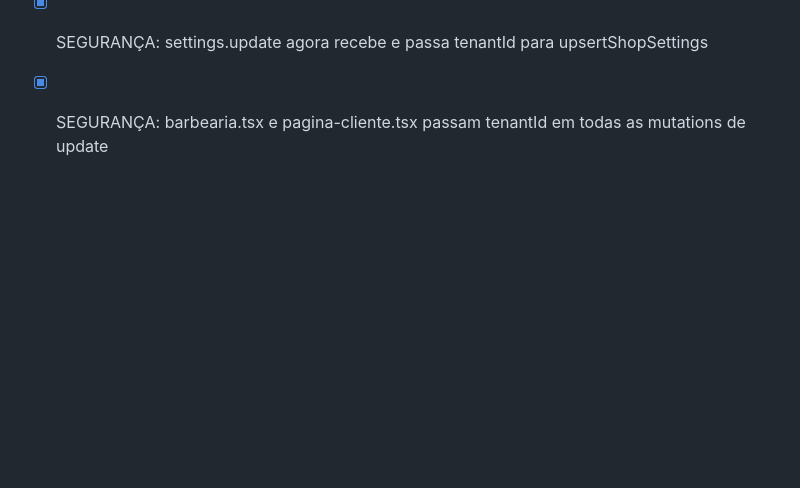
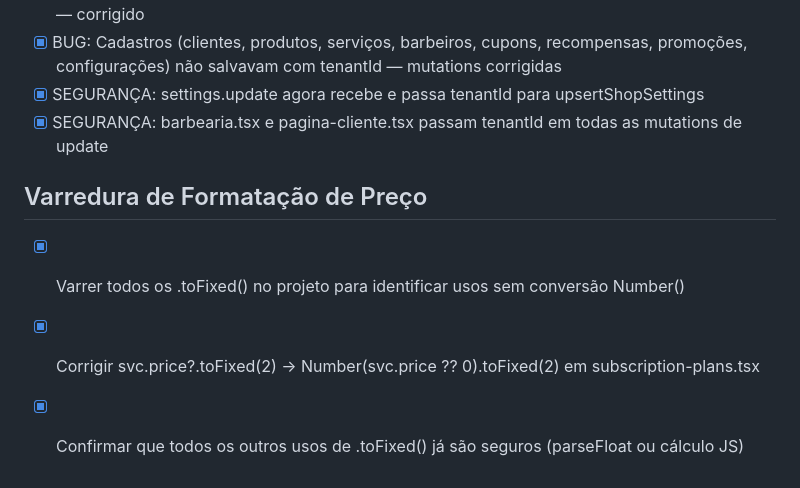
Before and after one commit to 22Kevin/barber-pro, a Markdown page: todo.md, the part around the change. Rendered like a GitHub page; blank space fills up the shorter version.

Commit message:
Checkpoint: Varredura completa de todos os usos de .toFixed() em app/ e components/. Resultado: apenas o caso svc.price?.toFixed(2) em subscription-plans.tsx era problemático (MySQL retorna decimal como string). Todos os outros usos já usam parseFloat() ou são calculados em JS. Nenhuma correção adicional necessária.

```diff
--- a/todo.md
+++ b/todo.md
@@ -1407,3 +1407,8 @@
 - [x] BUG: Cadastros (clientes, produtos, serviços, barbeiros, cupons, recompensas, promoções, configurações) não salvavam com tenantId — mutations corrigidas
 - [x] SEGURANÇA: settings.update agora recebe e passa tenantId para upsertShopSettings
 - [x] SEGURANÇA: barbearia.tsx e pagina-cliente.tsx passam tenantId em todas as mutations de update
+
+## Varredura de Formatação de Preço
+- [x] Varrer todos os .toFixed() no projeto para identificar usos sem conversão Number()
+- [x] Corrigir svc.price?.toFixed(2) → Number(svc.price ?? 0).toFixed(2) em subscription-plans.tsx
+- [x] Confirmar que todos os outros usos de .toFixed() já são seguros (parseFloat ou cálculo JS)
```
